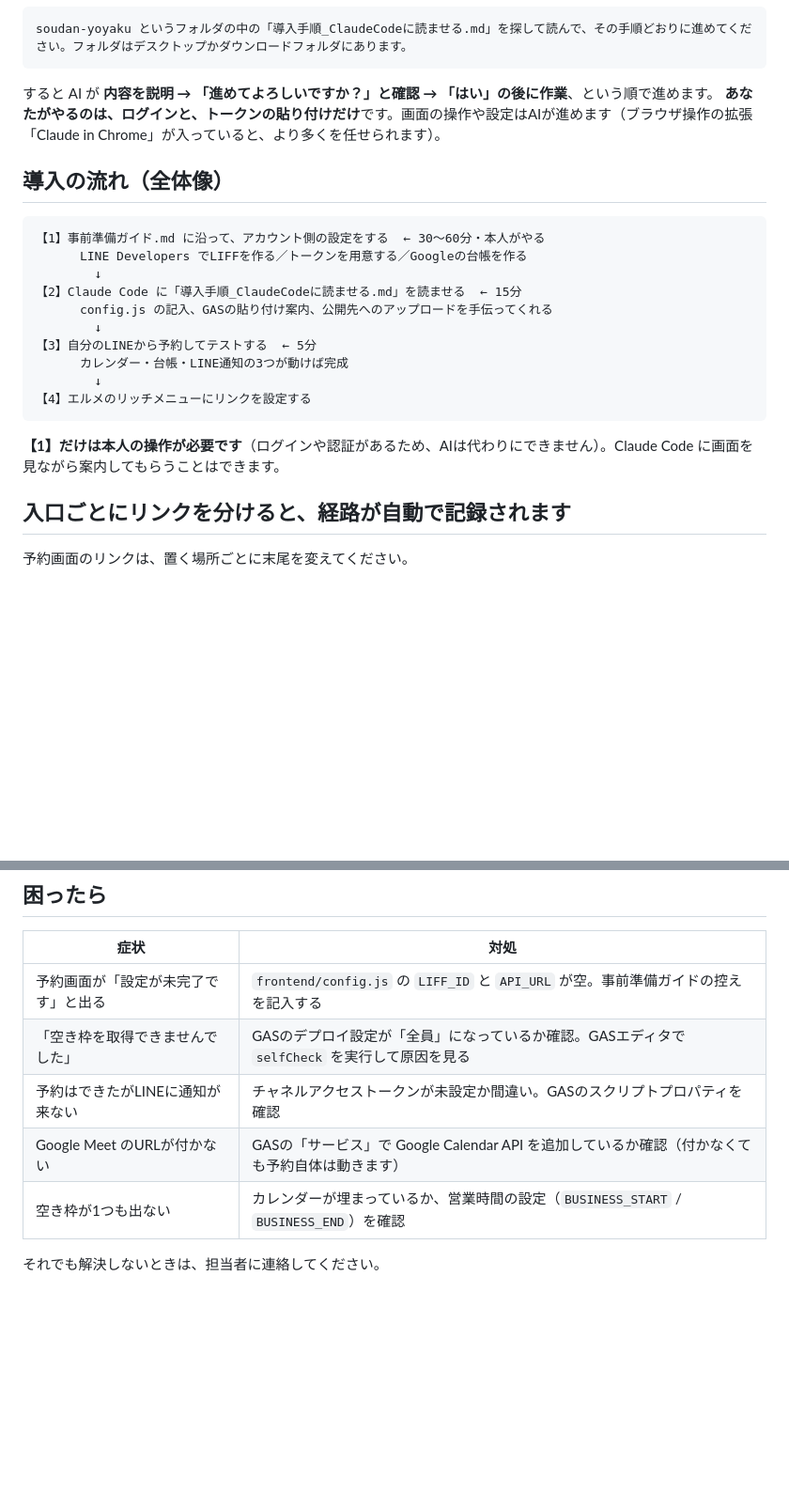
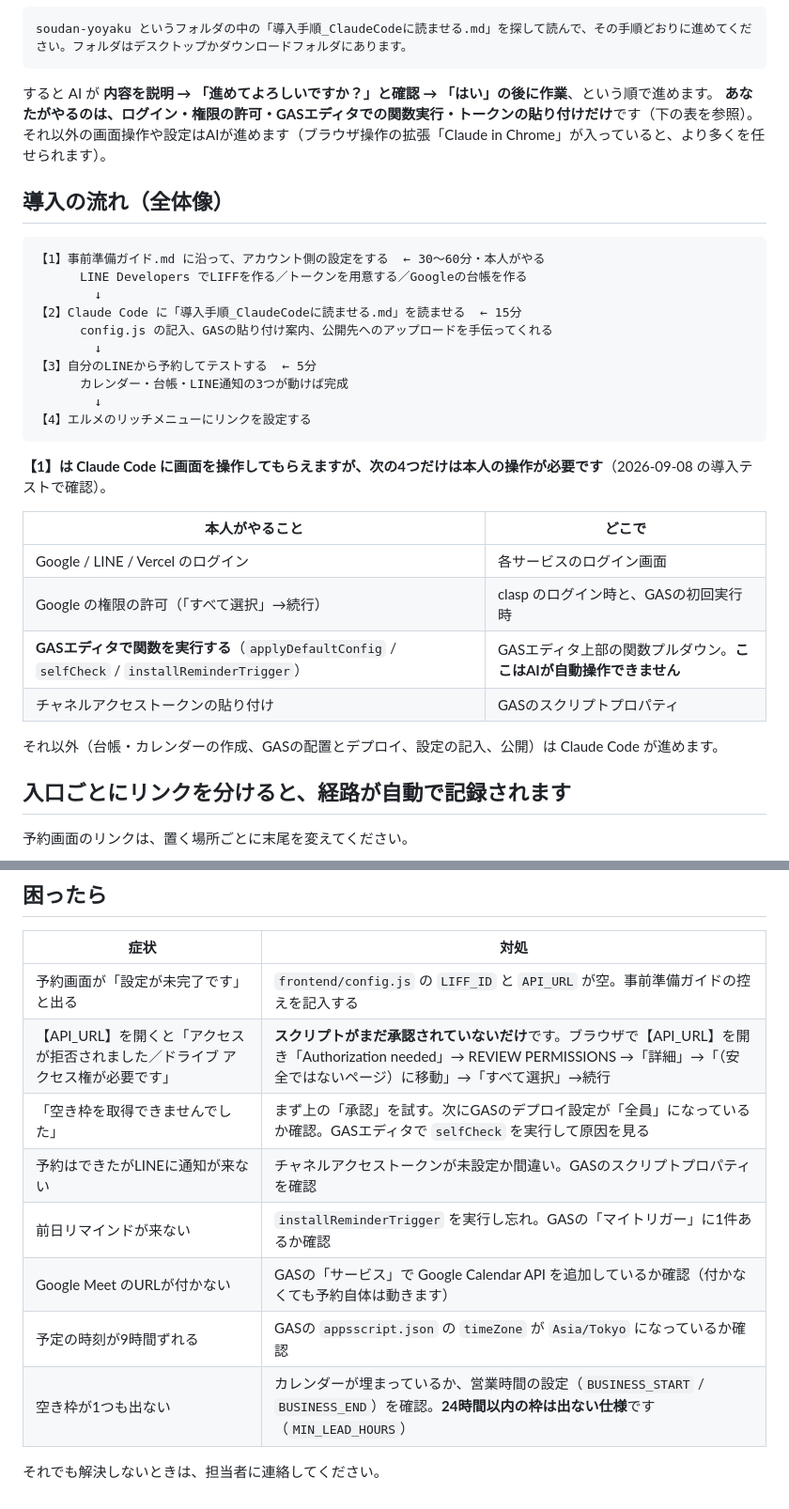
Before and after one commit to ryoya9595/my-ai-news, a Markdown page: soudan-yoyaku/はじめにお読みください.md, 2 parts joined by grey strips. Shown at 94% size. Drawn GitHub-style; blank space fills up the shorter version.

Commit message:
導入テストで判明した実画面との差異を反映：本人操作が必要な範囲を「ログインとトークン」から4項目に訂正
導入テストの結果、AIが代行できない操作が当初の想定より多いことが判明したため、
「はじめにお読みください」の説明を実態に合わせた。

- 「あなたがやるのはログインとトークンの貼り付けだけ」→ 実際は
  ①各サービスのログイン ②Googleの権限許可 ③GASエディタでの関数実行 ④トークン貼り付け の4つ。
  特に ③（applyDefaultConfig / selfCheck / installReminderTrigger）は
  GASエディタの関数プルダウンをAIが自動操作できないため必ず本人が行う必要がある
- 困ったら表を拡充：未認可時の「ドライブ アクセス権が必要です」、前日リマインド不達、
  タイムゾーンずれ、MIN_LEAD_HOURS により24時間以内の枠が出ない仕様を追記

Co-Authored-By: Claude Opus 5 <noreply@anthropic.com>

````diff
--- a/soudan-yoyaku/はじめにお読みください.md
+++ b/soudan-yoyaku/はじめにお読みください.md
@@ -49,7 +49,7 @@ soudan-yoyaku というフォルダの中の「導入手順_ClaudeCodeに読ま
 ```
 
 すると AI が **内容を説明 → 「進めてよろしいですか？」と確認 → 「はい」の後に作業**、という順で進めます。
-**あなたがやるのは、ログインと、トークンの貼り付けだけ**です。画面の操作や設定はAIが進めます（ブラウザ操作の拡張「Claude in Chrome」が入っていると、より多くを任せられます）。
+**あなたがやるのは、ログイン・権限の許可・GASエディタでの関数実行・トークンの貼り付けだけ**です（下の表を参照）。それ以外の画面操作や設定はAIが進めます（ブラウザ操作の拡張「Claude in Chrome」が入っていると、より多くを任せられます）。
 
 ## 導入の流れ（全体像）
 
@@ -66,7 +66,16 @@ soudan-yoyaku というフォルダの中の「導入手順_ClaudeCodeに読ま
 【4】エルメのリッチメニューにリンクを設定する
 ```
 
-**【1】だけは本人の操作が必要です**（ログインや認証があるため、AIは代わりにできません）。Claude Code に画面を見ながら案内してもらうことはできます。
+**【1】は Claude Code に画面を操作してもらえますが、次の4つだけは本人の操作が必要です**（2026-09-08 の導入テストで確認）。
+
+| 本人がやること | どこで |
+|---|---|
+| Google / LINE / Vercel のログイン | 各サービスのログイン画面 |
+| Google の権限の許可（「すべて選択」→続行） | clasp のログイン時と、GASの初回実行時 |
+| **GASエディタで関数を実行する**（`applyDefaultConfig` / `selfCheck` / `installReminderTrigger`） | GASエディタ上部の関数プルダウン。**ここはAIが自動操作できません** |
+| チャネルアクセストークンの貼り付け | GASのスクリプトプロパティ |
+
+それ以外（台帳・カレンダーの作成、GASの配置とデプロイ、設定の記入、公開）は Claude Code が進めます。
 
 ## 入口ごとにリンクを分けると、経路が自動で記録されます
 
@@ -101,9 +110,12 @@ LINEログインを必須にしているのは、**確認メッセージを送
 | 症状 | 対処 |
 |---|---|
 | 予約画面が「設定が未完了です」と出る | `frontend/config.js` の `LIFF_ID` と `API_URL` が空。事前準備ガイドの控えを記入する |
-| 「空き枠を取得できませんでした」 | GASのデプロイ設定が「全員」になっているか確認。GASエディタで `selfCheck` を実行して原因を見る |
+| 【API_URL】を開くと「アクセスが拒否されました／ドライブ アクセス権が必要です」 | **スクリプトがまだ承認されていないだけ**です。ブラウザで【API_URL】を開き「Authorization needed」→ REVIEW PERMISSIONS →「詳細」→「（安全ではないページ）に移動」→「すべて選択」→続行 |
+| 「空き枠を取得できませんでした」 | まず上の「承認」を試す。次にGASのデプロイ設定が「全員」になっているか確認。GASエディタで `selfCheck` を実行して原因を見る |
 | 予約はできたがLINEに通知が来ない | チャネルアクセストークンが未設定か間違い。GASのスクリプトプロパティを確認 |
+| 前日リマインドが来ない | `installReminderTrigger` を実行し忘れ。GASの「マイトリガー」に1件あるか確認 |
 | Google Meet のURLが付かない | GASの「サービス」で Google Calendar API を追加しているか確認（付かなくても予約自体は動きます） |
-| 空き枠が1つも出ない | カレンダーが埋まっているか、営業時間の設定（`BUSINESS_START` / `BUSINESS_END`）を確認 |
+| 予定の時刻が9時間ずれる | GASの `appsscript.json` の `timeZone` が `Asia/Tokyo` になっているか確認 |
+| 空き枠が1つも出ない | カレンダーが埋まっているか、営業時間の設定（`BUSINESS_START` / `BUSINESS_END`）を確認。**24時間以内の枠は出ない仕様**です（`MIN_LEAD_HOURS`） |
 
 それでも解決しないときは、担当者に連絡してください。
````
